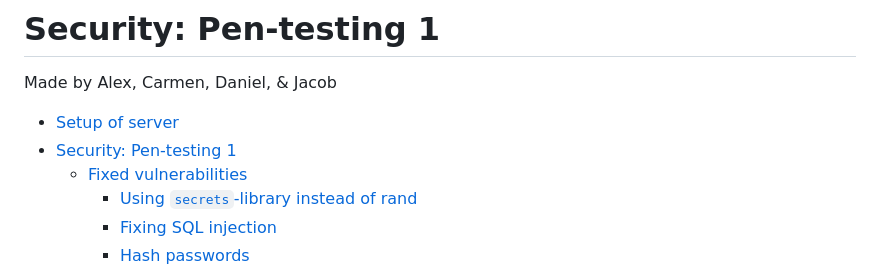
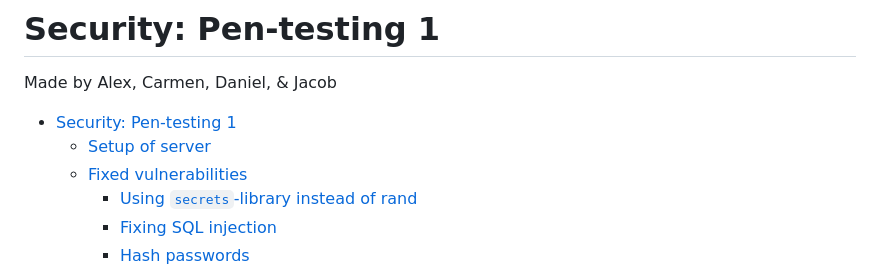
Before and after one commit to JacobPaerre/Security-mini-project-1, a Markdown page: report/report.md, the part around the change. Drawn GitHub-style.

Commit message:
fix report

```diff
--- a/report/report.md
+++ b/report/report.md
@@ -2,8 +2,8 @@
 
 Made by Alex, Carmen, Daniel, & Jacob
 
-- [Setup of server](#setup-of-server)
 - [Security: Pen-testing 1](#security-pen-testing-1)
+  - [Setup of server](#setup-of-server)
   - [Fixed vulnerabilities](#fixed-vulnerabilities)
     - [Using `secrets`-library instead of rand](#using-secrets-library-instead-of-rand)
     - [Fixing SQL injection](#fixing-sql-injection)
```
